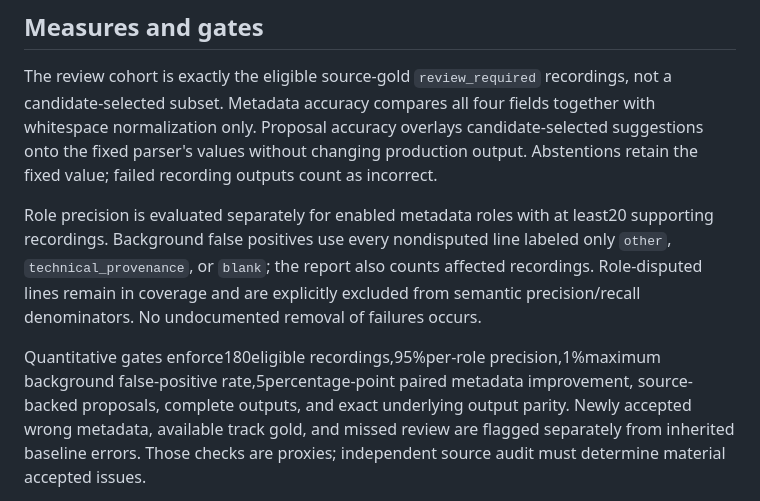
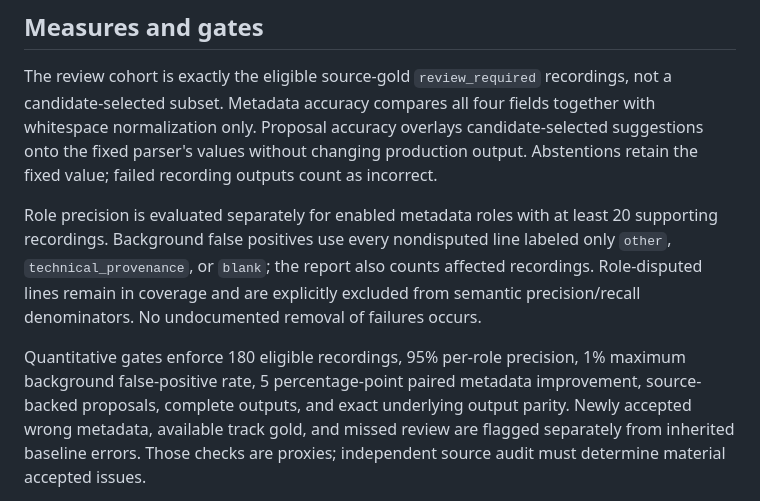
Before and after one commit to baseonmars/track-tagger, a Markdown page: experiments/parser/STUDY_V2_EVALUATION.md, the part around the change. GitHub-like rendering.

Commit message:
docs(parser): clarify evaluator gate descriptions

```diff
--- a/experiments/parser/STUDY_V2_EVALUATION.md
+++ b/experiments/parser/STUDY_V2_EVALUATION.md
@@ -59,14 +59,14 @@ with whitespace normalization only. Proposal accuracy overlays candidate-selecte
 suggestions onto the fixed parser's values without changing production output.
 Abstentions retain the fixed value; failed recording outputs count as incorrect.
 
-Role precision is evaluated separately for enabled metadata roles with at least20
+Role precision is evaluated separately for enabled metadata roles with at least 20
 supporting recordings. Background false positives use every nondisputed line labeled
 only `other`, `technical_provenance`, or `blank`; the report also counts affected
 recordings. Role-disputed lines remain in coverage and are explicitly excluded from
 semantic precision/recall denominators. No undocumented removal of failures occurs.
 
-Quantitative gates enforce180eligible recordings,95%per-role precision,1%maximum
-background false-positive rate,5percentage-point paired metadata improvement,
+Quantitative gates enforce 180 eligible recordings, 95% per-role precision, 1% maximum
+background false-positive rate, 5 percentage-point paired metadata improvement,
 source-backed proposals, complete outputs, and exact underlying output parity.
 Newly accepted wrong metadata, available track gold, and missed review are flagged
 separately from inherited baseline errors. Those checks are proxies; independent
```
